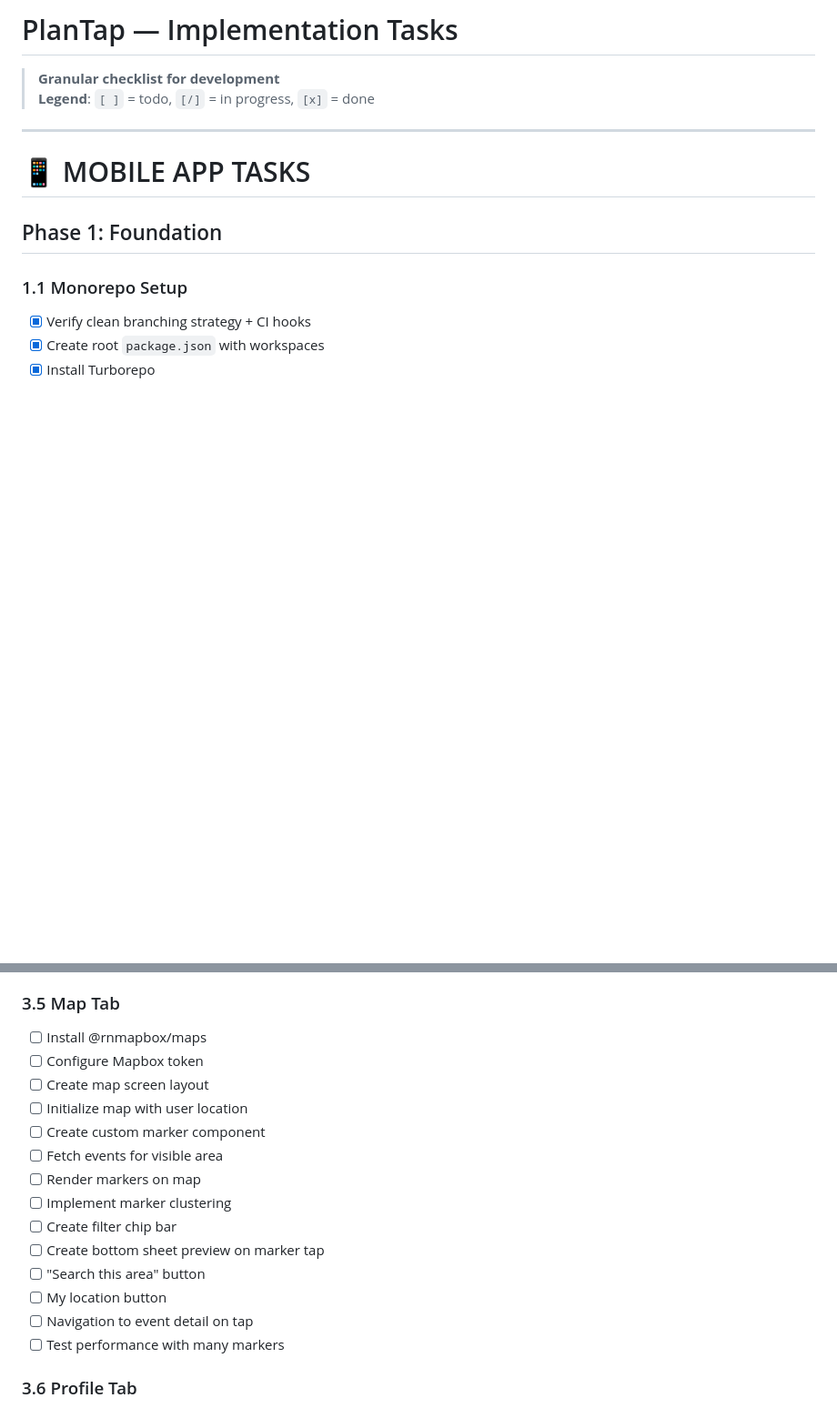
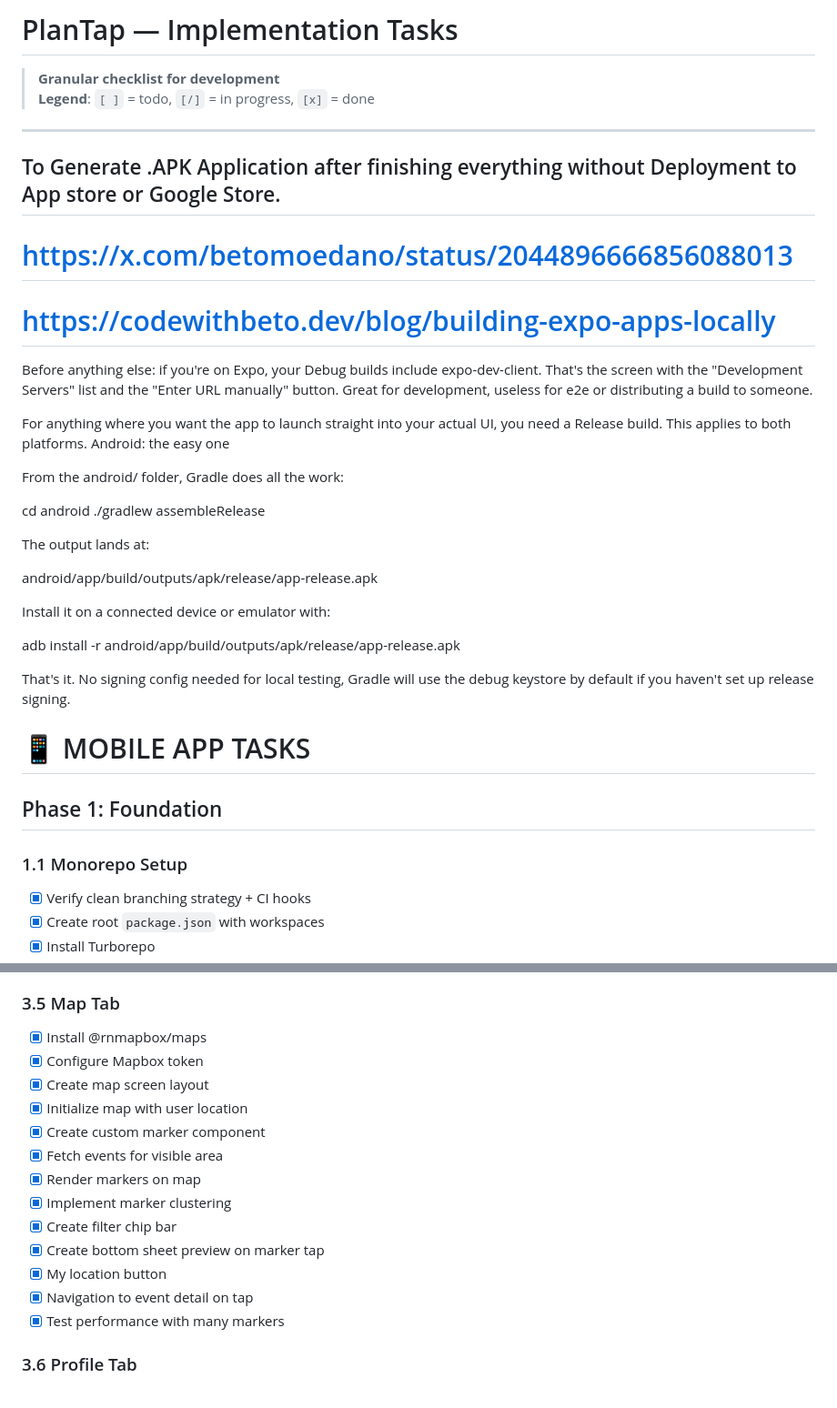
Before and after one commit to GraduationProjectX/PlanTap, a Markdown page: docs/IMPLEMENTATION-TASKS.md, 2 parts joined by grey strips. Shown at 91% size. Drawn GitHub-style; blank space fills up the shorter version.

Commit message:
- added a note

```diff
--- a/docs/IMPLEMENTATION-TASKS.md
+++ b/docs/IMPLEMENTATION-TASKS.md
@@ -4,6 +4,29 @@
 > **Legend**: `[ ]` = todo, `[/]` = in progress, `[x]` = done
 
 ---
+## To Generate .APK Application after finishing everything without Deployment to App store or Google Store.
+# https://x.com/betomoedano/status/2044896666856088013
+# https://codewithbeto.dev/blog/building-expo-apps-locally
+
+Before anything else: if you're on Expo, your Debug builds include expo-dev-client. That's the screen with the "Development Servers" list and the "Enter URL manually" button. Great for development, useless for e2e or distributing a build to someone.
+
+For anything where you want the app to launch straight into your actual UI, you need a Release build. This applies to both platforms.
+Android: the easy one
+
+From the android/ folder, Gradle does all the work:
+
+cd android
+./gradlew assembleRelease
+
+The output lands at:
+
+android/app/build/outputs/apk/release/app-release.apk
+
+Install it on a connected device or emulator with:
+
+adb install -r android/app/build/outputs/apk/release/app-release.apk
+
+That's it. No signing config needed for local testing, Gradle will use the debug keystore by default if you haven't set up release signing.
 
 # 📱 MOBILE APP TASKS
 
@@ -194,20 +217,19 @@
 
 ### 3.5 Map Tab
 
-- [ ] Install @rnmapbox/maps
-- [ ] Configure Mapbox token
-- [ ] Create map screen layout
-- [ ] Initialize map with user location
-- [ ] Create custom marker component
-- [ ] Fetch events for visible area
-- [ ] Render markers on map
-- [ ] Implement marker clustering
-- [ ] Create filter chip bar
-- [ ] Create bottom sheet preview on marker tap
-- [ ] "Search this area" button
-- [ ] My location button
-- [ ] Navigation to event detail on tap
-- [ ] Test performance with many markers
+- [x] Install @rnmapbox/maps
+- [x] Configure Mapbox token
+- [x] Create map screen layout
+- [x] Initialize map with user location
+- [x] Create custom marker component
+- [x] Fetch events for visible area
+- [x] Render markers on map
+- [x] Implement marker clustering
+- [x] Create filter chip bar
+- [x] Create bottom sheet preview on marker tap
+- [x] My location button
+- [x] Navigation to event detail on tap
+- [x] Test performance with many markers
 
 ### 3.6 Profile Tab
 
```
